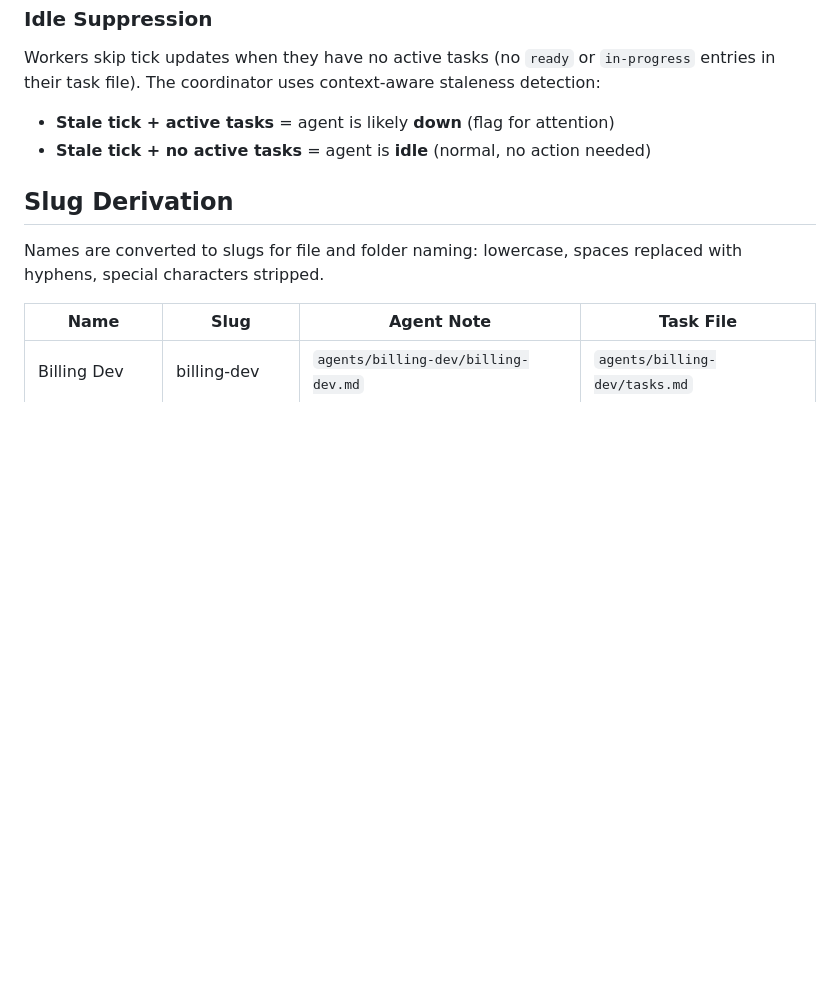
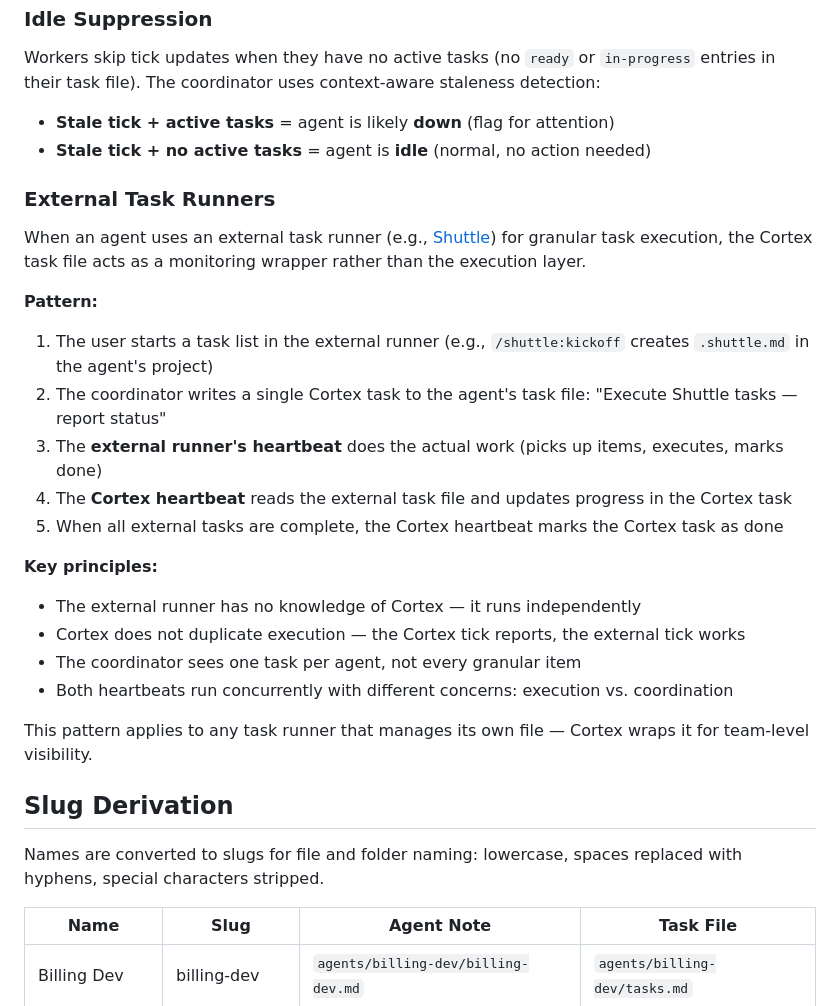
Before and after one commit to agentweave/cortex, a Markdown page: docs/protocol.md, the part around the change. GitHub-like rendering; blank space fills up the shorter version.

Commit message:
docs: add external task runner integration pattern to protocol
Document how Cortex wraps external task runners (like Shuttle) for
team-level visibility without coupling the two systems.

Co-Authored-By: Claude Opus 4.6 (1M context) <noreply@anthropic.com>

```diff
--- a/docs/protocol.md
+++ b/docs/protocol.md
@@ -160,6 +160,27 @@ Workers skip tick updates when they have no active tasks (no `ready` or `in-prog
 - **Stale tick + active tasks** = agent is likely **down** (flag for attention)
 - **Stale tick + no active tasks** = agent is **idle** (normal, no action needed)
 
+### External Task Runners
+
+When an agent uses an external task runner (e.g., [Shuttle](https://github.com/agentweave/shuttle)) for granular task execution, the Cortex task file acts as a monitoring wrapper rather than the execution layer.
+
+**Pattern:**
+
+1. The user starts a task list in the external runner (e.g., `/shuttle:kickoff` creates `.shuttle.md` in the agent's project)
+2. The coordinator writes a single Cortex task to the agent's task file: "Execute Shuttle tasks — report status"
+3. The **external runner's heartbeat** does the actual work (picks up items, executes, marks done)
+4. The **Cortex heartbeat** reads the external task file and updates progress in the Cortex task
+5. When all external tasks are complete, the Cortex heartbeat marks the Cortex task as done
+
+**Key principles:**
+
+- The external runner has no knowledge of Cortex — it runs independently
+- Cortex does not duplicate execution — the Cortex tick reports, the external tick works
+- The coordinator sees one task per agent, not every granular item
+- Both heartbeats run concurrently with different concerns: execution vs. coordination
+
+This pattern applies to any task runner that manages its own file — Cortex wraps it for team-level visibility.
+
 ## Slug Derivation
 
 Names are converted to slugs for file and folder naming: lowercase, spaces replaced with hyphens, special characters stripped.
```
